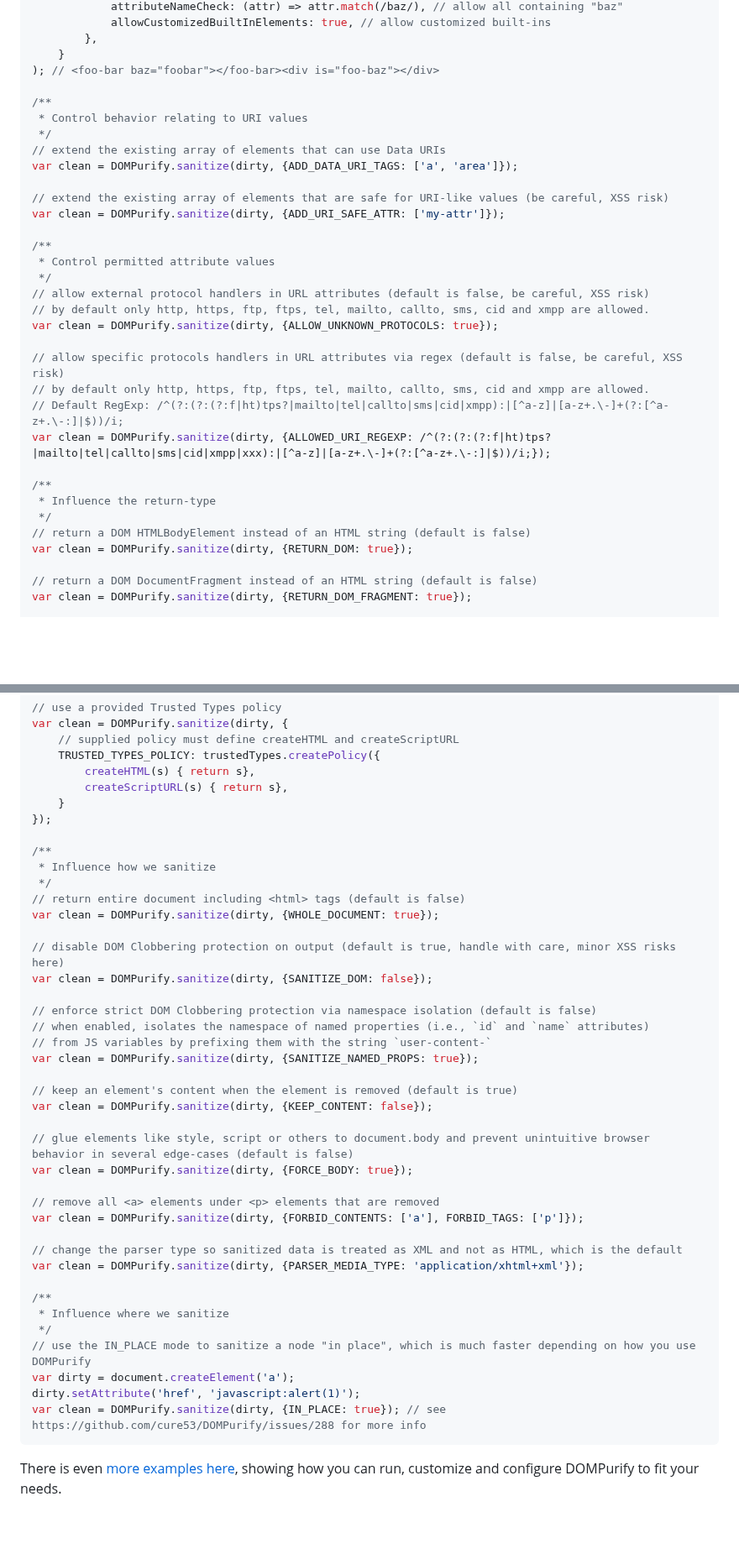
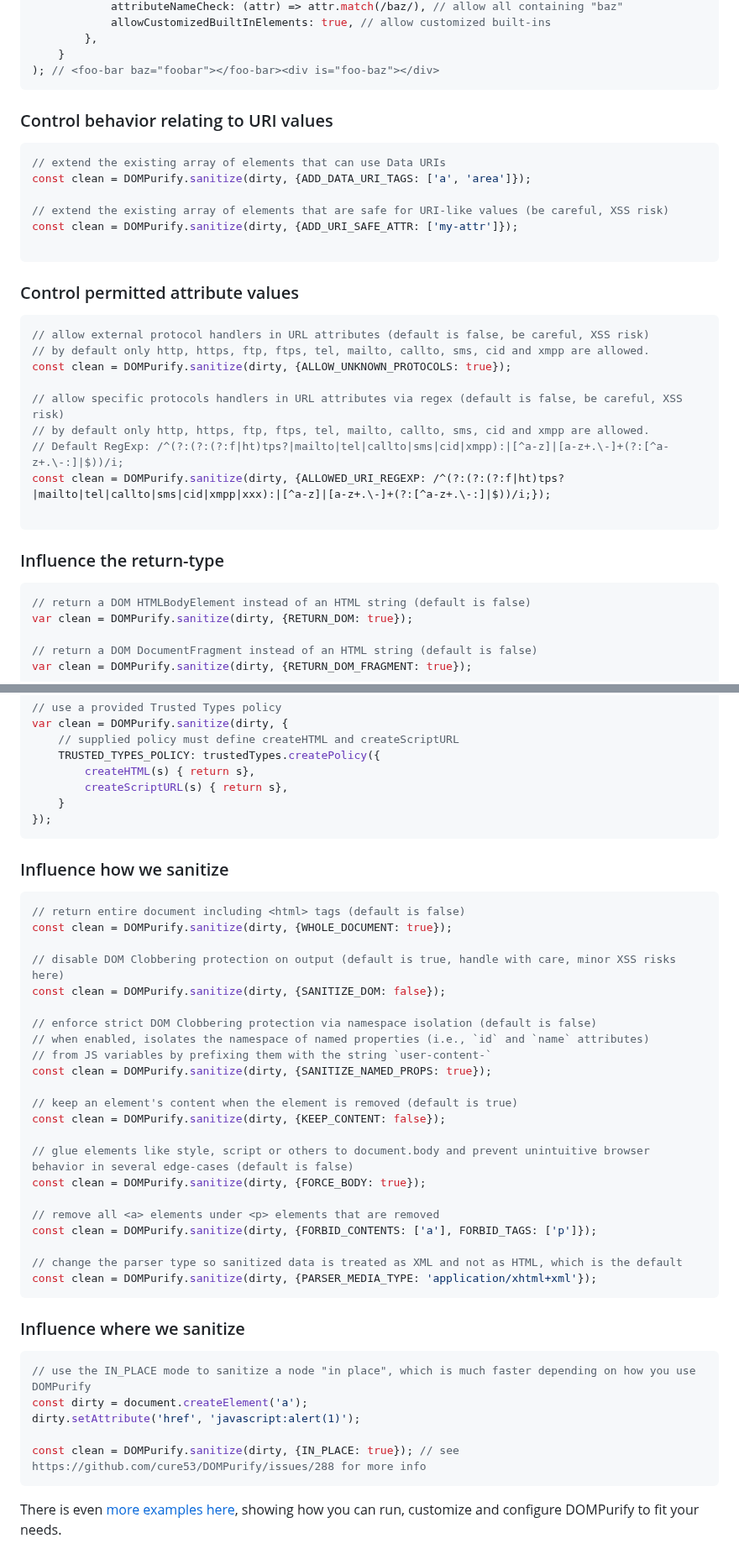
Before and after one commit to cure53/DOMPurify, a Markdown page: README.md, 2 parts joined by grey strips. Shown at 84% size. Drawn GitHub-style; blank space fills up the shorter version.

````diff
--- a/README.md
+++ b/README.md
@@ -257,31 +252,30 @@ var clean = DOMPurify.sanitize(
         },
     }
 ); // <foo-bar baz="foobar"></foo-bar><div is="foo-baz"></div>
-
-/**
- * Control behavior relating to URI values
- */
+```
+### Control behavior relating to URI values
+```js
 // extend the existing array of elements that can use Data URIs
-var clean = DOMPurify.sanitize(dirty, {ADD_DATA_URI_TAGS: ['a', 'area']});
+const clean = DOMPurify.sanitize(dirty, {ADD_DATA_URI_TAGS: ['a', 'area']});
 
 // extend the existing array of elements that are safe for URI-like values (be careful, XSS risk)
-var clean = DOMPurify.sanitize(dirty, {ADD_URI_SAFE_ATTR: ['my-attr']});
+const clean = DOMPurify.sanitize(dirty, {ADD_URI_SAFE_ATTR: ['my-attr']});
 
-/**
- * Control permitted attribute values
- */
+```
+### Control permitted attribute values
+```js
 // allow external protocol handlers in URL attributes (default is false, be careful, XSS risk)
 // by default only http, https, ftp, ftps, tel, mailto, callto, sms, cid and xmpp are allowed.
-var clean = DOMPurify.sanitize(dirty, {ALLOW_UNKNOWN_PROTOCOLS: true});
+const clean = DOMPurify.sanitize(dirty, {ALLOW_UNKNOWN_PROTOCOLS: true});
 
 // allow specific protocols handlers in URL attributes via regex (default is false, be careful, XSS risk)
 // by default only http, https, ftp, ftps, tel, mailto, callto, sms, cid and xmpp are allowed.
 // Default RegExp: /^(?:(?:(?:f|ht)tps?|mailto|tel|callto|sms|cid|xmpp):|[^a-z]|[a-z+.\-]+(?:[^a-z+.\-:]|$))/i;
-var clean = DOMPurify.sanitize(dirty, {ALLOWED_URI_REGEXP: /^(?:(?:(?:f|ht)tps?|mailto|tel|callto|sms|cid|xmpp|xxx):|[^a-z]|[a-z+.\-]+(?:[^a-z+.\-:]|$))/i;});
+const clean = DOMPurify.sanitize(dirty, {ALLOWED_URI_REGEXP: /^(?:(?:(?:f|ht)tps?|mailto|tel|callto|sms|cid|xmpp|xxx):|[^a-z]|[a-z+.\-]+(?:[^a-z+.\-:]|$))/i;});
 
-/**
- * Influence the return-type
- */
+```
+### Influence the return-type
+```js
 // return a DOM HTMLBodyElement instead of an HTML string (default is false)
 var clean = DOMPurify.sanitize(dirty, {RETURN_DOM: true});
 
@@ -299,40 +293,39 @@ var clean = DOMPurify.sanitize(dirty, {
         createScriptURL(s) { return s},
     }
 });
-
-/**
- * Influence how we sanitize
- */
+```
+### Influence how we sanitize
+```js
 // return entire document including <html> tags (default is false)
-var clean = DOMPurify.sanitize(dirty, {WHOLE_DOCUMENT: true});
+const clean = DOMPurify.sanitize(dirty, {WHOLE_DOCUMENT: true});
 
 // disable DOM Clobbering protection on output (default is true, handle with care, minor XSS risks here)
-var clean = DOMPurify.sanitize(dirty, {SANITIZE_DOM: false});
+const clean = DOMPurify.sanitize(dirty, {SANITIZE_DOM: false});
 
 // enforce strict DOM Clobbering protection via namespace isolation (default is false)
 // when enabled, isolates the namespace of named properties (i.e., `id` and `name` attributes)
 // from JS variables by prefixing them with the string `user-content-`
-var clean = DOMPurify.sanitize(dirty, {SANITIZE_NAMED_PROPS: true});
+const clean = DOMPurify.sanitize(dirty, {SANITIZE_NAMED_PROPS: true});
 
 // keep an element's content when the element is removed (default is true)
-var clean = DOMPurify.sanitize(dirty, {KEEP_CONTENT: false});
+const clean = DOMPurify.sanitize(dirty, {KEEP_CONTENT: false});
 
 // glue elements like style, script or others to document.body and prevent unintuitive browser behavior in several edge-cases (default is false)
-var clean = DOMPurify.sanitize(dirty, {FORCE_BODY: true});
+const clean = DOMPurify.sanitize(dirty, {FORCE_BODY: true});
 
 // remove all <a> elements under <p> elements that are removed
-var clean = DOMPurify.sanitize(dirty, {FORBID_CONTENTS: ['a'], FORBID_TAGS: ['p']});
+const clean = DOMPurify.sanitize(dirty, {FORBID_CONTENTS: ['a'], FORBID_TAGS: ['p']});
 
 // change the parser type so sanitized data is treated as XML and not as HTML, which is the default
-var clean = DOMPurify.sanitize(dirty, {PARSER_MEDIA_TYPE: 'application/xhtml+xml'});
+const clean = DOMPurify.sanitize(dirty, {PARSER_MEDIA_TYPE: 'application/xhtml+xml'});
+```
+### Influence where we sanitize
+```js
+// use the IN_PLACE mode to sanitize a node "in place", which is much faster depending on how you use DOMPurify
+const dirty = document.createElement('a');
+dirty.setAttribute('href', 'javascript:alert(1)');
 
-/**
- * Influence where we sanitize
- */
-// use the IN_PLACE mode to sanitize a node "in place", which is much faster depending on how you use DOMPurify
-var dirty = document.createElement('a');
-dirty.setAttribute('href', 'javascript:alert(1)');
-var clean = DOMPurify.sanitize(dirty, {IN_PLACE: true}); // see https://github.com/cure53/DOMPurify/issues/288 for more info
+const clean = DOMPurify.sanitize(dirty, {IN_PLACE: true}); // see https://github.com/cure53/DOMPurify/issues/288 for more info
 ```
 
 There is even [more examples here](https://github.com/cure53/DOMPurify/tree/main/demos#what-is-this), showing how you can run, customize and configure DOMPurify to fit your needs.
````
Also changed, not shown: other parts of README.md (+23 -28 lines).
